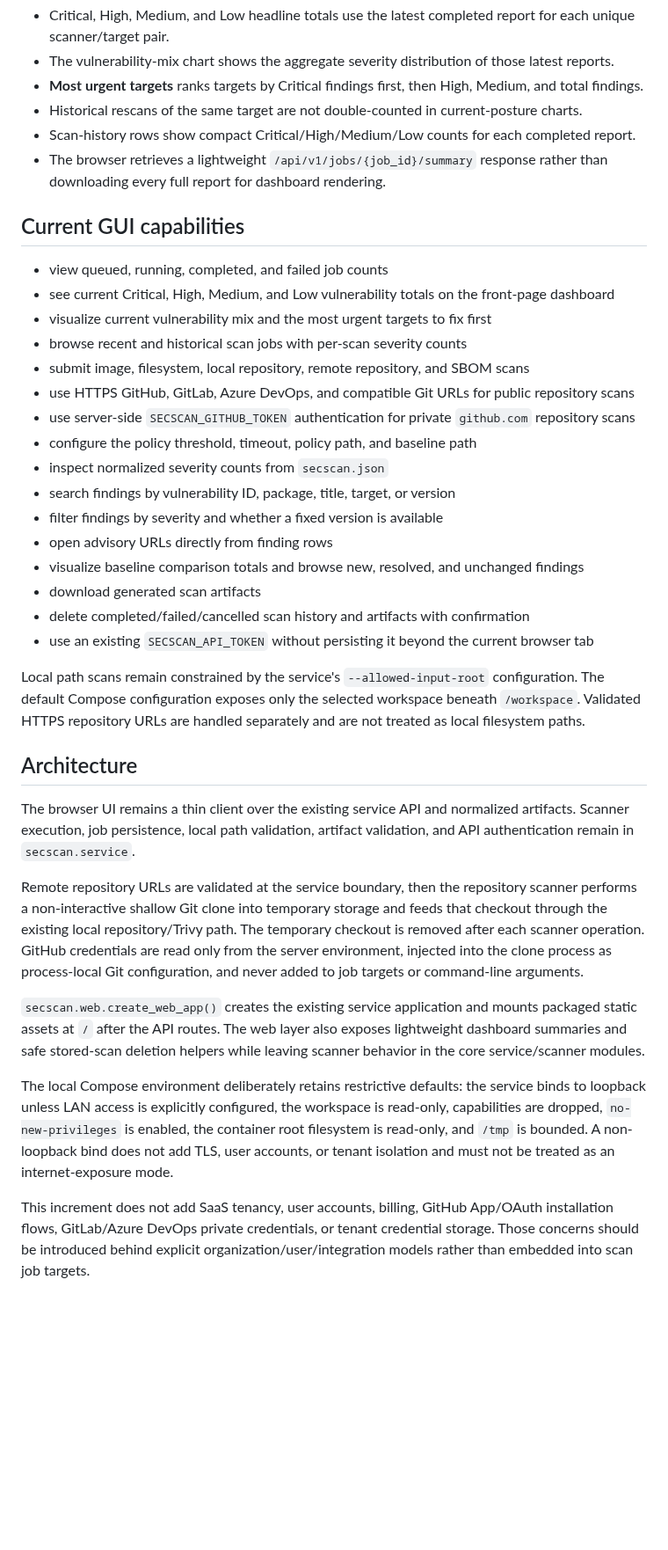
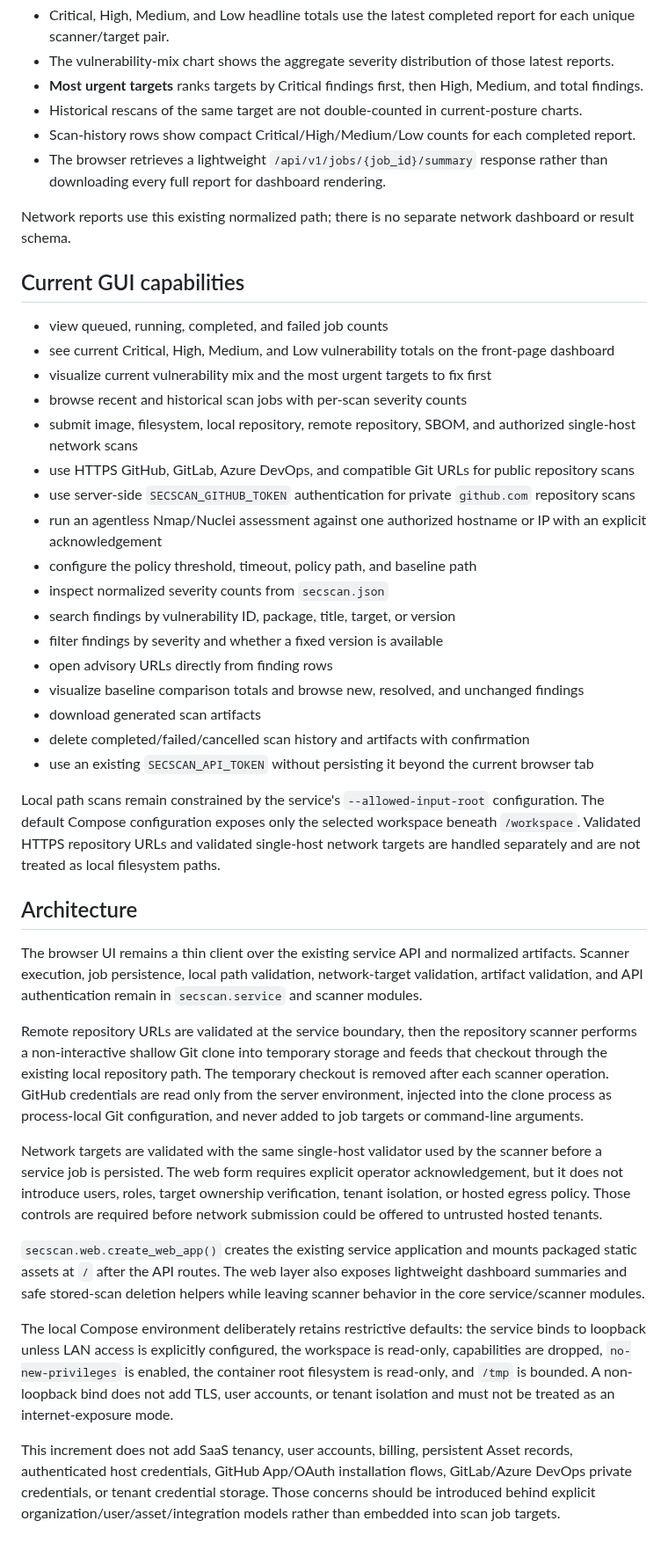
Before and after one commit to drakeg/secscan, a Markdown page: docs/WEB_UI.md, the part around one of its changes. Shown at 88% size. Drawn GitHub-style; blank space fills up the shorter version.

Commit message:
Document network assessments in web UI

```diff
--- a/docs/WEB_UI.md
+++ b/docs/WEB_UI.md
@@ -145,15 +157,18 @@ The Dashboard is intended to answer what needs attention first rather than simpl
 - Scan-history rows show compact Critical/High/Medium/Low counts for each completed report.
 - The browser retrieves a lightweight `/api/v1/jobs/{job_id}/summary` response rather than downloading every full report for dashboard rendering.
 
+Network reports use this existing normalized path; there is no separate network dashboard or result schema.
+
 ## Current GUI capabilities
 
 - view queued, running, completed, and failed job counts
 - see current Critical, High, Medium, and Low vulnerability totals on the front-page dashboard
 - visualize current vulnerability mix and the most urgent targets to fix first
 - browse recent and historical scan jobs with per-scan severity counts
-- submit image, filesystem, local repository, remote repository, and SBOM scans
+- submit image, filesystem, local repository, remote repository, SBOM, and authorized single-host network scans
 - use HTTPS GitHub, GitLab, Azure DevOps, and compatible Git URLs for public repository scans
 - use server-side `SECSCAN_GITHUB_TOKEN` authentication for private `github.com` repository scans
+- run an agentless Nmap/Nuclei assessment against one authorized hostname or IP with an explicit acknowledgement
 - configure the policy threshold, timeout, policy path, and baseline path
 - inspect normalized severity counts from `secscan.json`
 - search findings by vulnerability ID, package, title, target, or version
@@ -164,16 +179,18 @@ The Dashboard is intended to answer what needs attention first rather than simpl
 - delete completed/failed/cancelled scan history and artifacts with confirmation
 - use an existing `SECSCAN_API_TOKEN` without persisting it beyond the current browser tab
 
-Local path scans remain constrained by the service's `--allowed-input-root` configuration. The default Compose configuration exposes only the selected workspace beneath `/workspace`. Validated HTTPS repository URLs are handled separately and are not treated as local filesystem paths.
+Local path scans remain constrained by the service's `--allowed-input-root` configuration. The default Compose configuration exposes only the selected workspace beneath `/workspace`. Validated HTTPS repository URLs and validated single-host network targets are handled separately and are not treated as local filesystem paths.
 
 ## Architecture
 
-The browser UI remains a thin client over the existing service API and normalized artifacts. Scanner execution, job persistence, local path validation, artifact validation, and API authentication remain in `secscan.service`.
+The browser UI remains a thin client over the existing service API and normalized artifacts. Scanner execution, job persistence, local path validation, network-target validation, artifact validation, and API authentication remain in `secscan.service` and scanner modules.
 
-Remote repository URLs are validated at the service boundary, then the repository scanner performs a non-interactive shallow Git clone into temporary storage and feeds that checkout through the existing local repository/Trivy path. The temporary checkout is removed after each scanner operation. GitHub credentials are read only from the server environment, injected into the clone process as process-local Git configuration, and never added to job targets or command-line arguments.
+Remote repository URLs are validated at the service boundary, then the repository scanner performs a non-interactive shallow Git clone into temporary storage and feeds that checkout through the existing local repository path. The temporary checkout is removed after each scanner operation. GitHub credentials are read only from the server environment, injected into the clone process as process-local Git configuration, and never added to job targets or command-line arguments.
+
+Network targets are validated with the same single-host validator used by the scanner before a service job is persisted. The web form requires explicit operator acknowledgement, but it does not introduce users, roles, target ownership verification, tenant isolation, or hosted egress policy. Those controls are required before network submission could be offered to untrusted hosted tenants.
 
 `secscan.web.create_web_app()` creates the existing service application and mounts packaged static assets at `/` after the API routes. The web layer also exposes lightweight dashboard summaries and safe stored-scan deletion helpers while leaving scanner behavior in the core service/scanner modules.
 
 The local Compose environment deliberately retains restrictive defaults: the service binds to loopback unless LAN access is explicitly configured, the workspace is read-only, capabilities are dropped, `no-new-privileges` is enabled, the container root filesystem is read-only, and `/tmp` is bounded. A non-loopback bind does not add TLS, user accounts, or tenant isolation and must not be treated as an internet-exposure mode.
 
-This increment does not add SaaS tenancy, user accounts, billing, GitHub App/OAuth installation flows, GitLab/Azure DevOps private credentials, or tenant credential storage. Those concerns should be introduced behind explicit organization/user/integration models rather than embedded into scan job targets.
+This increment does not add SaaS tenancy, user accounts, billing, persistent Asset records, authenticated host credentials, GitHub App/OAuth installation flows, GitLab/Azure DevOps private credentials, or tenant credential storage. Those concerns should be introduced behind explicit organization/user/asset/integration models rather than embedded into scan job targets.
```
Also changed, not shown: other parts of docs/WEB_UI.md (+12 -0 lines).
